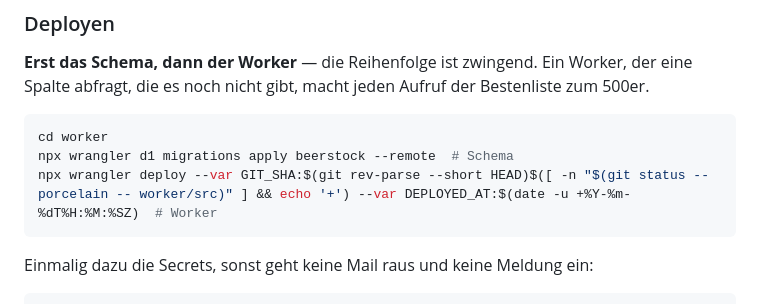
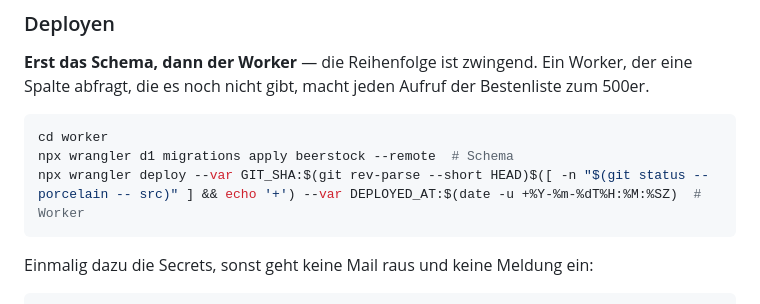
Before and after one commit to Schnix84/beerstock, a Markdown page: README.md, the part around the change. Rendered like a GitHub page.

````diff
--- a/README.md
+++ b/README.md
@@ -580,7 +580,7 @@ zum 500er.
 ```bash
 cd worker
 npx wrangler d1 migrations apply beerstock --remote  # Schema
-npx wrangler deploy --var GIT_SHA:$(git rev-parse --short HEAD)$([ -n "$(git status --porcelain -- worker/src)" ] && echo '+') --var DEPLOYED_AT:$(date -u +%Y-%m-%dT%H:%M:%SZ)  # Worker
+npx wrangler deploy --var GIT_SHA:$(git rev-parse --short HEAD)$([ -n "$(git status --porcelain -- src)" ] && echo '+') --var DEPLOYED_AT:$(date -u +%Y-%m-%dT%H:%M:%SZ)  # Worker
 ```
 
 Einmalig dazu die Secrets, sonst geht keine Mail raus und keine Meldung ein:
````
Also changed, not shown: CLAUDE.md (+1 -1 lines).
